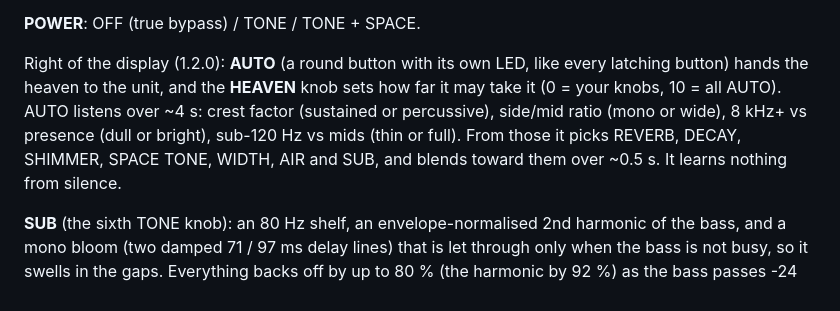
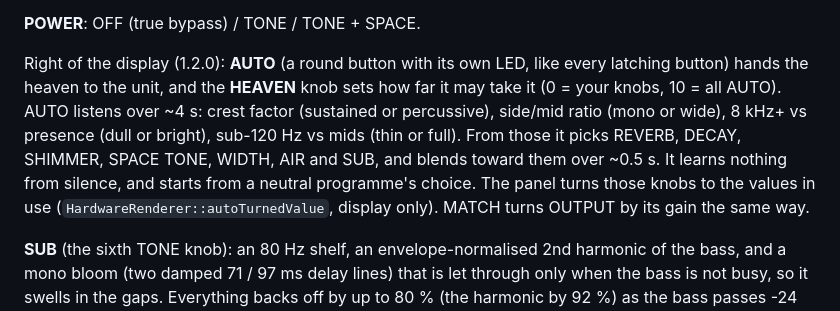
Before and after one commit to thenameiscobmarley/ENH-Master, a Markdown page: Vault/Devices/SERAPH unit.md, the part around the change. Drawn GitHub-style.

```diff
--- a/Vault/Devices/SERAPH unit.md
+++ b/Vault/Devices/SERAPH unit.md
@@ -15,7 +15,9 @@ Right of the display (1.2.0): **AUTO** (a round button with its own LED, like ev
 the unit, and the **HEAVEN** knob sets how far it may take it (0 = your knobs, 10 = all AUTO). AUTO
 listens over ~4 s: crest factor (sustained or percussive), side/mid ratio (mono or wide), 8 kHz+ vs
 presence (dull or bright), sub-120 Hz vs mids (thin or full). From those it picks REVERB, DECAY,
-SHIMMER, SPACE TONE, WIDTH, AIR and SUB, and blends toward them over ~0.5 s. It learns nothing from silence.
+SHIMMER, SPACE TONE, WIDTH, AIR and SUB, and blends toward them over ~0.5 s. It learns nothing from silence,
+and starts from a neutral programme's choice. The panel turns those knobs to the values in use
+(`HardwareRenderer::autoTurnedValue`, display only). MATCH turns OUTPUT by its gain the same way.
 
 **SUB** (the sixth TONE knob): an 80 Hz shelf, an envelope-normalised 2nd harmonic of the bass, and a
 mono bloom (two damped 71 / 97 ms delay lines) that is let through only when the bass is not busy, so
```
Also changed, not shown: README.md (+16 -16 lines), docs/screenshot.png, 6 other files.
